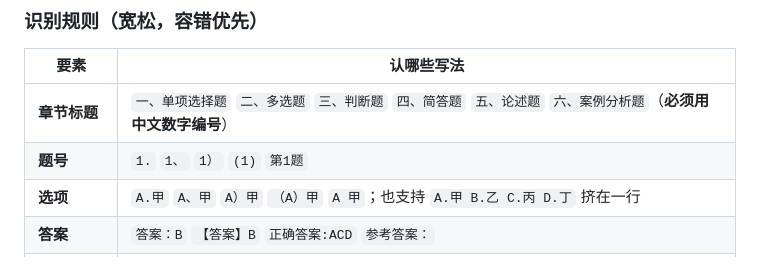
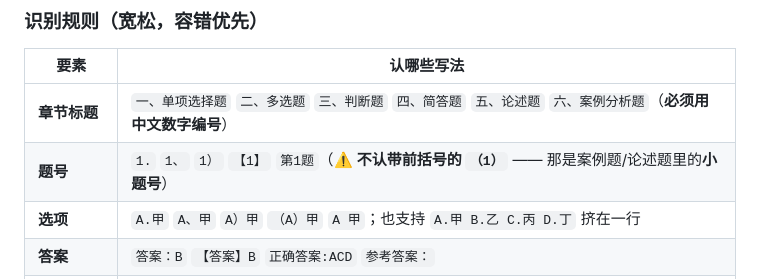
Before and after one commit to 979305480/tiku, a Markdown page: 导入格式说明.md, the part around the change. GitHub-like rendering.

```diff
--- a/导入格式说明.md
+++ b/导入格式说明.md
@@ -72,7 +72,7 @@ D.经验
 | 要素 | 认哪些写法 |
 | --- | --- |
 | **章节标题** | `一、单项选择题` `二、多选题` `三、判断题` `四、简答题` `五、论述题` `六、案例分析题`（**必须用中文数字编号**） |
-| **题号** | `1.` `1、` `1）` `(1)` `第1题` |
+| **题号** | `1.` `1、` `1）` `【1】` `第1题`（⚠️ **不认带前括号的 `（1）`** —— 那是案例题/论述题里的**小题号**） |
 | **选项** | `A.甲` `A、甲` `A）甲` `（A）甲` `A 甲`；也支持 `A.甲 B.乙 C.丙 D.丁` 挤在一行 |
 | **答案** | `答案：B` `【答案】B` `正确答案:ACD` `参考答案：` |
 | **解析** | `解析：` `【解析】` `答案解析：` `答案与解析：` |
```
Also changed, not shown: README.md (+2 -2 lines).
